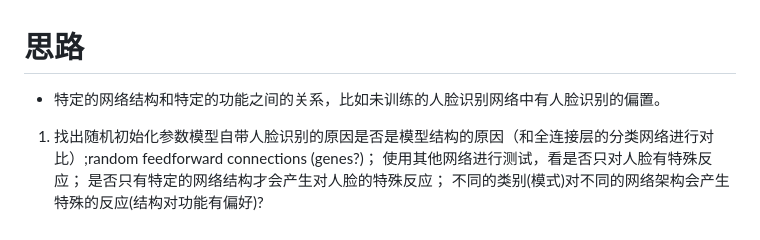
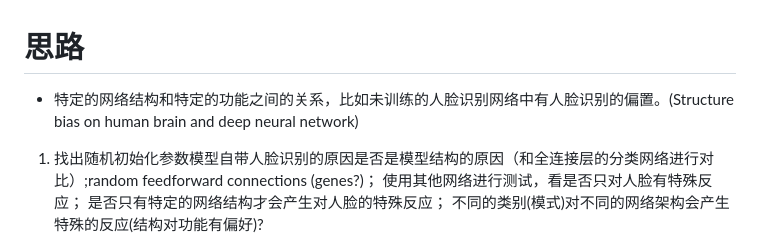
Before and after one commit to OpenHUTB/onion, a Markdown page: visual/face/README.md, the part around the change. Drawn GitHub-style.

Commit message:
添加结构偏置

```diff
--- a/visual/face/README.md
+++ b/visual/face/README.md
@@ -1,6 +1,6 @@
 # 思路
 
-* 特定的网络结构和特定的功能之间的关系，比如未训练的人脸识别网络中有人脸识别的偏置。
+* 特定的网络结构和特定的功能之间的关系，比如未训练的人脸识别网络中有人脸识别的偏置。(Structure bias on human brain and deep neural network)
 
 1. 找出随机初始化参数模型自带人脸识别的原因是否是模型结构的原因（和全连接层的分类网络进行对比）;random feedforward connections (genes?)；
 使用其他网络进行测试，看是否只对人脸有特殊反应；
```
